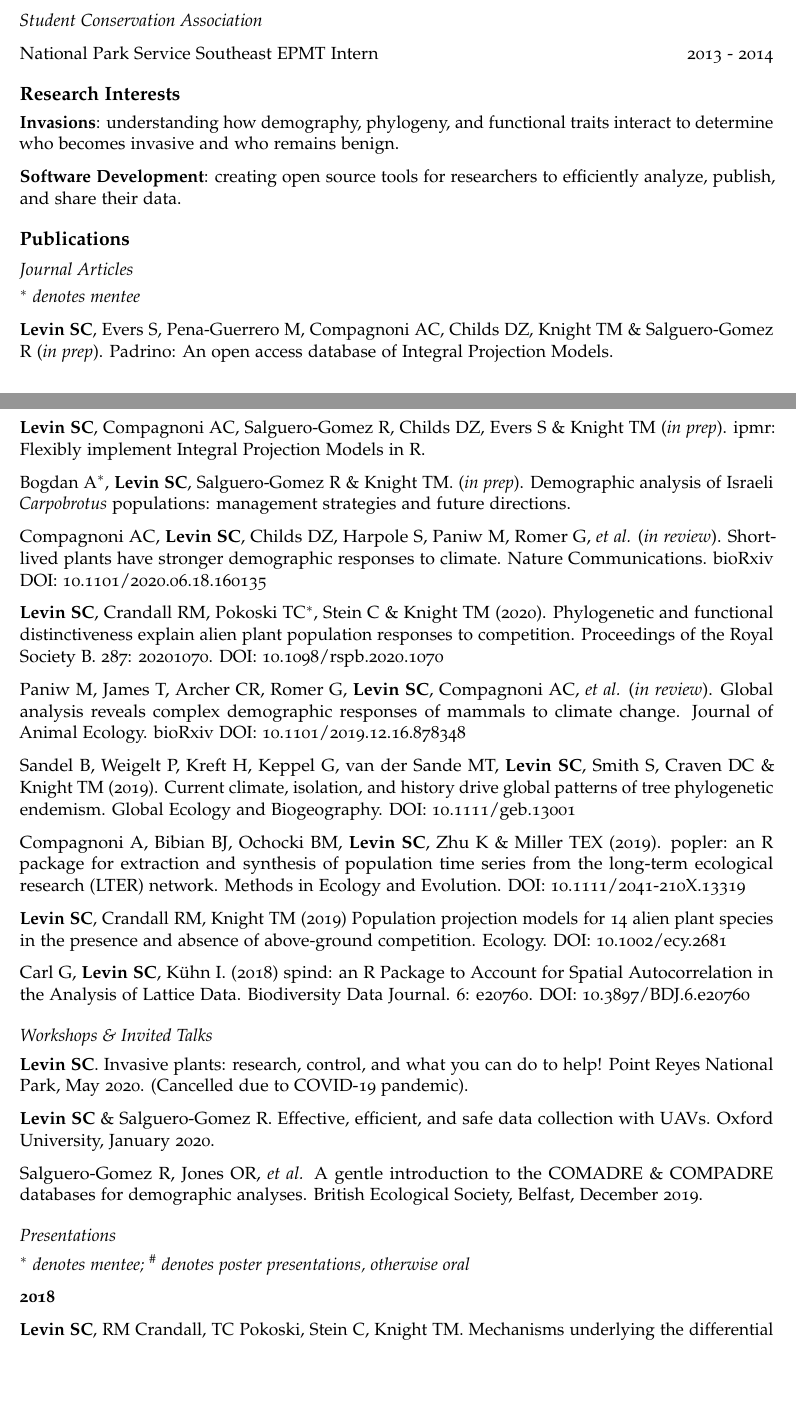
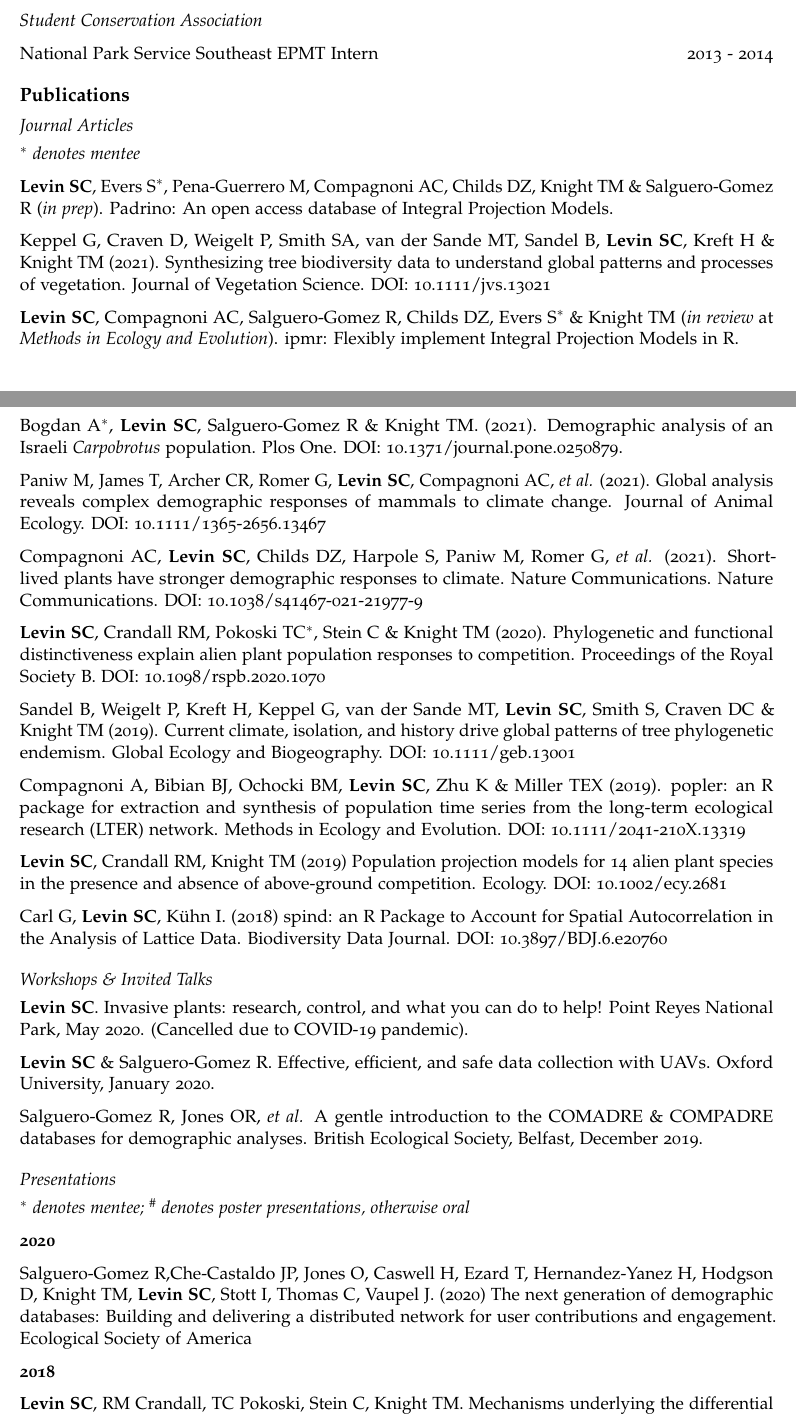
Before and after one commit to levisc8/CV, an R Markdown document (scl_cv.Rmd): two parts of pages 1 and 2 of 4, joined at a grey line, cut so that both start at the same text, the shorter picture padded with empty space. Rendered offline with R 4.5, knitr and Pandoc, then LaTeX, with nearby package versions; a font, style sheet, LaTeX package, included part or bibliography that could not be used is replaced or left out.

Commit message:
update newly published papers

```diff
--- a/scl_cv.Rmd
+++ b/scl_cv.Rmd
@@ -61,28 +61,24 @@ Field Research Technician \hfill 2014 - 2015
 
 National Park Service Southeast EPMT Intern \hfill 2013 - 2014
 
-# Research Interests
-
-**Invasions**: understanding how demography, phylogeny, and functional traits interact to determine who becomes invasive and who remains benign.
-
-**Software Development**: creating open source tools for researchers to efficiently analyze, publish, and share their data.
-
 # Publications
 
 ## Journal Articles
 $^\ast$ _denotes mentee_
 
-**Levin SC**, Evers S, Pena-Guerrero M, Compagnoni AC, Childs DZ, Knight TM & Salguero-Gomez R (_in prep_). Padrino: An open access database of Integral Projection Models.
+**Levin SC**, Evers S$^\ast$, Pena-Guerrero M, Compagnoni AC, Childs DZ, Knight TM & Salguero-Gomez R (_in prep_). Padrino: An open access database of Integral Projection Models.
 
-**Levin SC**, Compagnoni AC, Salguero-Gomez R, Childs DZ, Evers S & Knight TM (_in prep_). ipmr: Flexibly implement Integral Projection Models in R.
+Keppel G, Craven D, Weigelt P, Smith SA, van der Sande MT, Sandel B, **Levin SC**, Kreft H & Knight TM (2021). Synthesizing tree biodiversity data to understand global patterns and processes of vegetation. Journal of Vegetation Science. DOI: 10.1111/jvs.13021
 
-Bogdan A$^\ast$, **Levin SC**, Salguero-Gomez R & Knight TM. (_in prep_). Demographic analysis of Israeli _Carpobrotus_ populations: management strategies and future directions.
+**Levin SC**, Compagnoni AC, Salguero-Gomez R, Childs DZ, Evers S$^\ast$ & Knight TM (_in review_ at _Methods in Ecology and Evolution_). ipmr: Flexibly implement Integral Projection Models in R.
 
-Compagnoni AC, **Levin SC**, Childs DZ, Harpole S, Paniw M, Romer G, _et al._ (_in review_). Short-lived plants have stronger demographic responses to climate. Nature Communications. bioRxiv DOI: 10.1101/2020.06.18.160135
+Bogdan A$^\ast$, **Levin SC**, Salguero-Gomez R & Knight TM. (2021). Demographic analysis of an Israeli _Carpobrotus_ population. Plos One. DOI: 10.1371/journal.pone.0250879.
 
-**Levin SC**, Crandall RM, Pokoski TC$^\ast$, Stein C & Knight TM (2020). Phylogenetic and functional distinctiveness explain alien plant population responses to competition. Proceedings of the Royal Society B.  287: 20201070. DOI: 10.1098/rspb.2020.1070
+Paniw M, James T, Archer CR, Romer G, **Levin SC**, Compagnoni AC, _et al._ (2021). Global analysis reveals complex demographic responses of mammals to climate change. Journal of Animal Ecology. DOI: 10.1111/1365-2656.13467
 
-Paniw M, James T, Archer CR, Romer G, **Levin SC**, Compagnoni AC, _et al._ (_in review_). Global analysis reveals complex demographic responses of mammals to climate change.  Journal of Animal Ecology. bioRxiv DOI: 10.1101/2019.12.16.878348
+Compagnoni AC, **Levin SC**, Childs DZ, Harpole S, Paniw M, Romer G, _et al._ (2021). Short-lived plants have stronger demographic responses to climate. Nature Communications. Nature Communications. DOI: 10.1038/s41467-021-21977-9
+
+**Levin SC**, Crandall RM, Pokoski TC$^\ast$, Stein C & Knight TM (2020). Phylogenetic and functional distinctiveness explain alien plant population responses to competition. Proceedings of the Royal Society B. DOI: 10.1098/rspb.2020.1070
 
 Sandel B, Weigelt P, Kreft H, Keppel G, van der Sande MT, **Levin SC**, Smith S, Craven DC & Knight TM (2019). Current climate, isolation, and history drive global patterns of tree phylogenetic endemism. Global Ecology and Biogeography. DOI: 10.1111/geb.13001
 
@@ -90,8 +86,7 @@ Compagnoni A, Bibian BJ, Ochocki BM, **Levin SC**, Zhu K & Miller TEX (2019). po
 
 **Levin SC**, Crandall RM, Knight TM (2019) Population projection models for 14 alien plant species in the presence and absence of above‐ground competition. Ecology. DOI: 10.1002/ecy.2681
 
-Carl G, **Levin SC**, Kühn I. (2018) spind: an R Package to Account for Spatial Autocorrelation in the Analysis of Lattice Data. Biodiversity Data Journal.
-6: e20760. DOI: 10.3897/BDJ.6.e20760
+Carl G, **Levin SC**, Kühn I. (2018) spind: an R Package to Account for Spatial Autocorrelation in the Analysis of Lattice Data. Biodiversity Data Journal. DOI: 10.3897/BDJ.6.e20760
 
 ## Workshops & Invited Talks
 
@@ -99,11 +94,14 @@ Carl G, **Levin SC**, Kühn I. (2018) spind: an R Package to Account for Spatial
 
 **Levin SC** & Salguero-Gomez R. Effective, efficient, and safe data collection with UAVs. Oxford University, January 2020.
 
-Salguero-Gomez R, Jones OR, _et al._ A gentle introduction to the COMADRE & COMPADRE databases for demographic analyses. British Ecological Society, Belfast, December 2019.
+Salguero-Gomez R, Jones OR, _et al._ A  gentle introduction to the COMADRE & COMPADRE databases for demographic analyses. British Ecological Society, Belfast, December 2019.
 
 ## Presentations
 $^\ast$ _denotes mentee; $^\#$ denotes poster presentations, otherwise oral_
 
+**2020**
+
+Salguero-Gomez R,Che-Castaldo JP, Jones O, Caswell H, Ezard T, Hernandez-Yanez H, Hodgson D, Knight TM, **Levin SC**, Stott I, Thomas C, Vaupel J. (2020) The next generation of demographic databases: Building and delivering a distributed network for user contributions and engagement. Ecological Society of America
 
 **2018**
 
```
Also changed, not shown: scl_cv.pdf, scl_cv.tex, scl_cv.Rmd (6 more changed lines).
